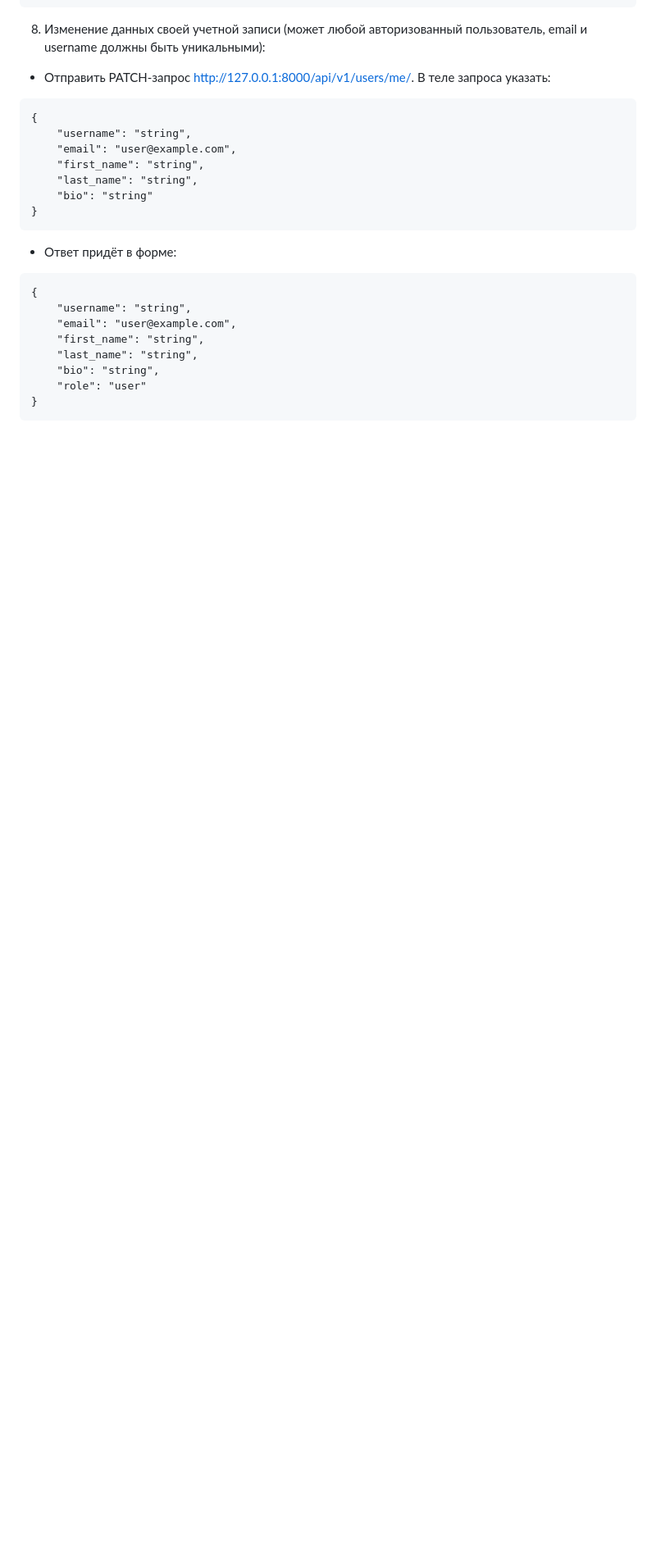
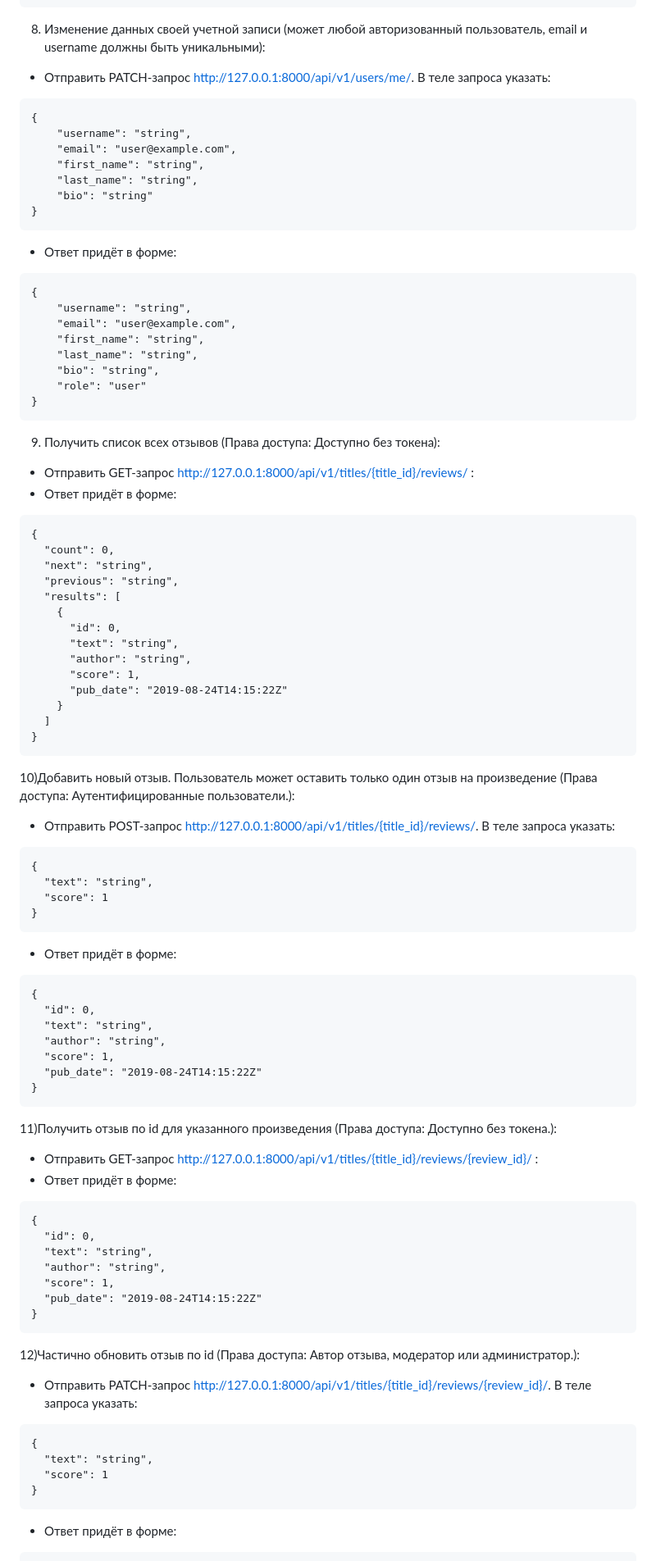
Before and after one commit to AlineOdr/api_yamdb-1, a Markdown page: README.md, the part around one of its changes. Shown at 82% size. GitHub-like rendering; blank space fills up the shorter version.

Commit message:
README Comment, Review

````diff
--- a/README.md
+++ b/README.md
@@ -199,3 +199,65 @@ python manage.py runserver
     "role": "user"
 }
 ```
+9) Получить список всех отзывов (Права доступа: Доступно без токена):
+* Отправить GET-запрос http://127.0.0.1:8000/api/v1/titles/{title_id}/reviews/ :
+* Ответ придёт в форме:
+
+```
+{
+  "count": 0,
+  "next": "string",
+  "previous": "string",
+  "results": [
+    {
+      "id": 0,
+      "text": "string",
+      "author": "string",
+      "score": 1,
+      "pub_date": "2019-08-24T14:15:22Z"
+    }
+  ]
+}
+```
+10)Добавить новый отзыв. Пользователь может оставить только один отзыв на произведение (Права доступа: Аутентифицированные пользователи.):
+* Отправить POST-запрос http://127.0.0.1:8000/api/v1/titles/{title_id}/reviews/. В теле запроса указать:
+```
+{
+  "text": "string",
+  "score": 1
+}
+```
+* Ответ придёт в форме:
+
+```
+{
+  "id": 0,
+  "text": "string",
+  "author": "string",
+  "score": 1,
+  "pub_date": "2019-08-24T14:15:22Z"
+}
+```
+11)Получить отзыв по id для указанного произведения (Права доступа: Доступно без токена.):
+* Отправить GET-запрос http://127.0.0.1:8000/api/v1/titles/{title_id}/reviews/{review_id}/ :
+* Ответ придёт в форме:
+
+```
+{
+  "id": 0,
+  "text": "string",
+  "author": "string",
+  "score": 1,
+  "pub_date": "2019-08-24T14:15:22Z"
+}
+```
+12)Частично обновить отзыв по id (Права доступа: Автор отзыва, модератор или администратор.):
+* Отправить PATCH-запрос http://127.0.0.1:8000/api/v1/titles/{title_id}/reviews/{review_id}/. В теле запроса указать:
+```
+{
+  "text": "string",
+  "score": 1
+}
+```
+* Ответ придёт в форме:
+
````
Also changed, not shown: other parts of README.md (+79 -0 lines).
